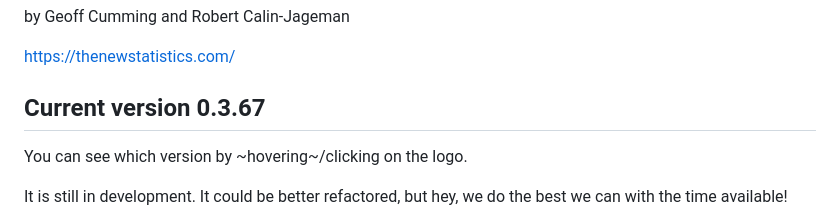
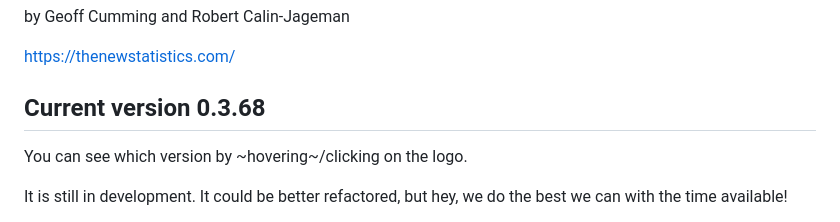
Before and after one commit to gfmoore/ESCI-JS, a Markdown page: README.md, the part around the change. GitHub-like rendering.

```diff
--- a/README.md
+++ b/README.md
@@ -8,7 +8,7 @@ by Geoff Cumming and Robert Calin-Jageman
 https://thenewstatistics.com/
 
 
-## Current version 0.3.67
+## Current version 0.3.68
 
 You can see which version by ~hovering~/clicking on the logo.
 
```
Also changed, not shown: images/esci_150.gif (added), 8 other files.
